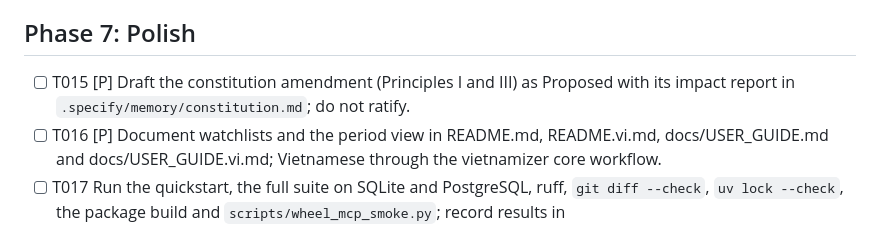
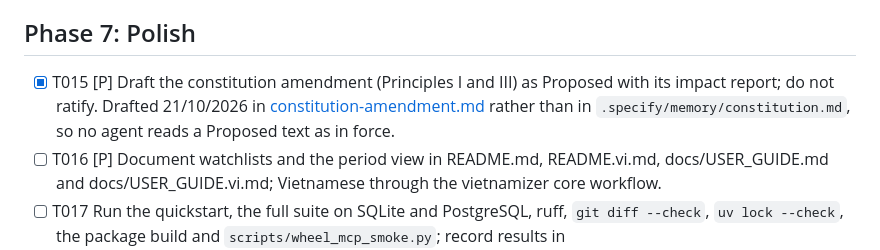
Before and after one commit to fioenix/fn-ignis, a Markdown page: specs/016-watchlist-listening/tasks.md, the part around the change. GitHub-like rendering.

```diff
--- a/specs/016-watchlist-listening/tasks.md
+++ b/specs/016-watchlist-listening/tasks.md
@@ -71,8 +71,9 @@ this branch on it before T004.
 
 ## Phase 7: Polish
 
-- [ ] T015 [P] Draft the constitution amendment (Principles I and III) as Proposed with its impact
-  report in `.specify/memory/constitution.md`; do not ratify.
+- [x] T015 [P] Draft the constitution amendment (Principles I and III) as Proposed with its impact
+  report; do not ratify. Drafted 21/10/2026 in [constitution-amendment.md](constitution-amendment.md)
+  rather than in `.specify/memory/constitution.md`, so no agent reads a Proposed text as in force.
 - [ ] T016 [P] Document watchlists and the period view in README.md, README.vi.md,
   docs/USER_GUIDE.md and docs/USER_GUIDE.vi.md; Vietnamese through the vietnamizer core workflow.
 - [ ] T017 Run the quickstart, the full suite on SQLite and PostgreSQL, ruff, `git diff --check`,
```
Also changed, not shown: specs/016-watchlist-listening/constitution-amendment.md (added, +62 -0 lines).
